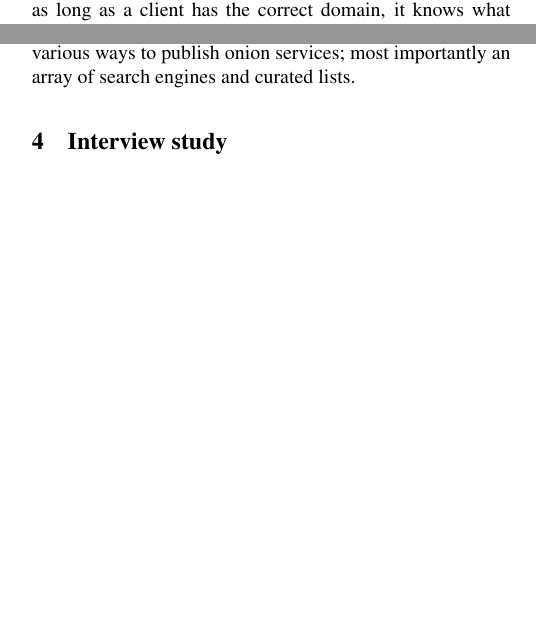
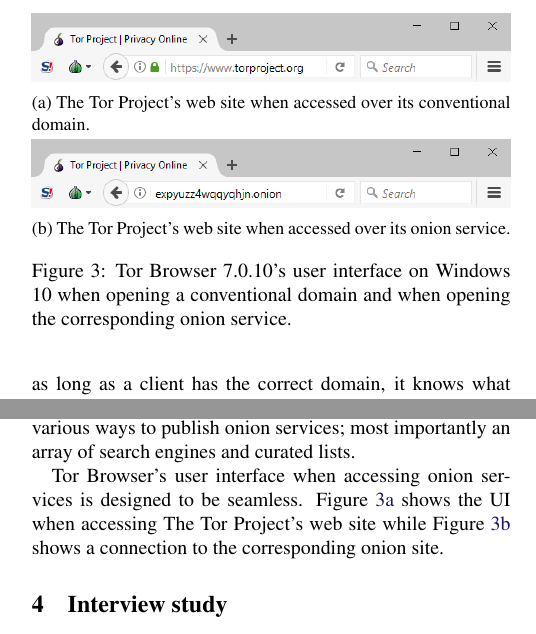
Before and after one commit to tartaruszen/onion-service-usability, a LaTeX document (paper/paper.tex, which reads paper/background.tex): two parts of the columns of page 3 of 23, joined at a grey line, cut at the place of the change, the shorter picture padded with empty space. Compiled offline with pdfLaTeX; a LaTeX package or settings file that is missing is left out.

Commit message:
Move OS interface to background.
Also, update the browser UI screenshots and elaborate on what it means.

```diff
--- a/paper/background.tex
+++ b/paper/background.tex
@@ -101,3 +101,31 @@
 \url{https://ahmia.fi}.}  The lack of a go-to service such as Google for onion
 service discovery prompted the community to devise various ways to publish onion
 services; most importantly an array of search engines and curated lists.
+
+Tor Browser's user interface when accessing onion services is designed to be
+seamless.  Figure~\ref{fig:non-onion-service} shows the UI when accessing The
+Tor Project's web site while Figure~\ref{fig:onion-service} shows a connection
+to the corresponding onion site.
+
+\begin{figure}[t]
+    \centering
+
+    \begin{subfigure}[t]{\linewidth}
+        \centering
+        \includegraphics[width=\linewidth]{figures/non-onion-service.png}
+        \subcaption{The Tor Project's web site when accessed over its
+        conventional domain.}
+        \label{fig:non-onion-service}
+    \end{subfigure}
+
+    \begin{subfigure}[t]{\linewidth}
+        \centering
+        \includegraphics[width=\linewidth]{figures/onion-service.png}
+        \subcaption{The Tor Project's web site when accessed over its onion
+        service.}
+        \label{fig:onion-service}
+    \end{subfigure}
+
+    \caption{Tor Browser 7.0.10's user interface on Windows 10 when opening a
+    conventional domain and when opening the corresponding onion service.}
+\end{figure}
```
Also changed, not shown: paper/introduction.tex (+0 -7 lines), paper/figures/non-onion-service.png (added), paper/figures/onion-service-interface.png (deleted), paper/figures/onion-service.png (added).
